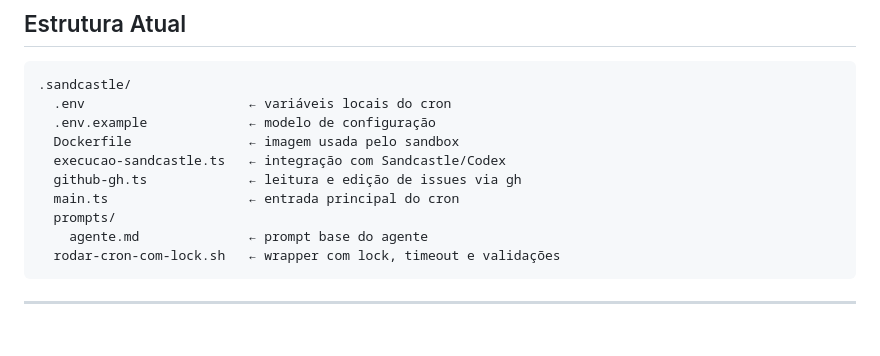
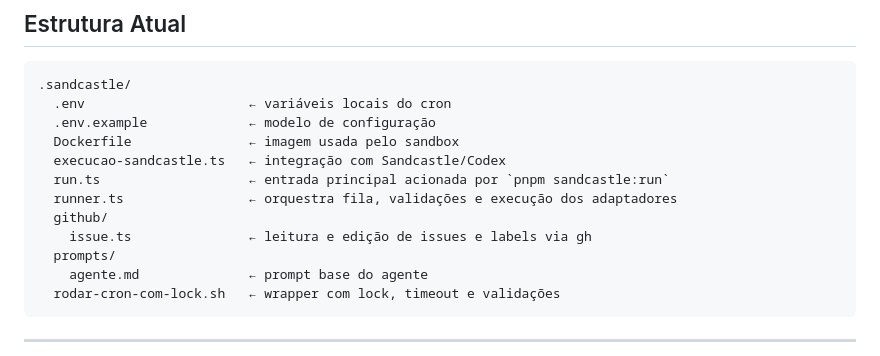
Before and after one commit to Dhinihan/fdp-online, a Markdown page: ORQUESTRACAO.md, the part around the change. GitHub-like rendering; blank space fills up the shorter version.

Commit message:
docs: corrige estrutura do cron no runbook

```diff
--- a/ORQUESTRACAO.md
+++ b/ORQUESTRACAO.md
@@ -112,8 +112,10 @@ Mostra quais issues seriam enviadas ao agente sem executar sandbox, sem criar br
   .env.example             ← modelo de configuração
   Dockerfile               ← imagem usada pelo sandbox
   execucao-sandcastle.ts   ← integração com Sandcastle/Codex
-  github-gh.ts             ← leitura e edição de issues via gh
-  main.ts                  ← entrada principal do cron
+  run.ts                   ← entrada principal acionada por `pnpm sandcastle:run`
+  runner.ts                ← orquestra fila, validações e execução dos adaptadores
+  github/
+    issue.ts               ← leitura e edição de issues e labels via gh
   prompts/
     agente.md              ← prompt base do agente
   rodar-cron-com-lock.sh   ← wrapper com lock, timeout e validações
```
